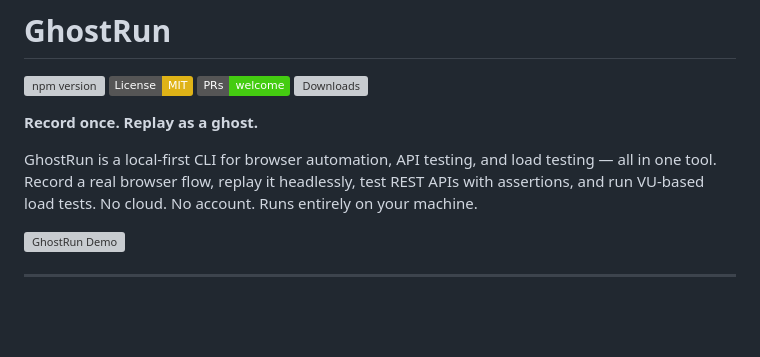
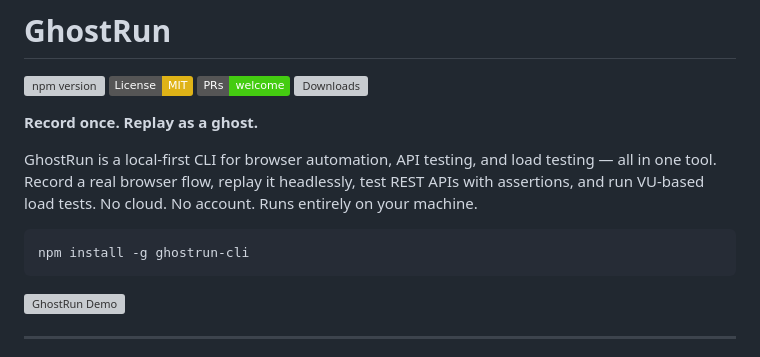
Before and after one commit to TechBuiltBySharan/ghostrun, a Markdown page: README.md, the part around the change. GitHub-like rendering; badges without logos; blank space fills up the shorter version; grey boxes are pictures that could not be loaded.

Commit message:
docs: add install command to top of README

````diff
--- a/README.md
+++ b/README.md
@@ -8,6 +8,10 @@
 **Record once. Replay as a ghost.**
 
 GhostRun is a local-first CLI for browser automation, API testing, and load testing — all in one tool. Record a real browser flow, replay it headlessly, test REST APIs with assertions, and run VU-based load tests. No cloud. No account. Runs entirely on your machine.
+
+```bash
+npm install -g ghostrun-cli
+```
 
 ![GhostRun Demo](https://raw.githubusercontent.com/TechBuiltBySharan/ghostrun/master/demo/out/ghostrun-demo.gif)
 
````
